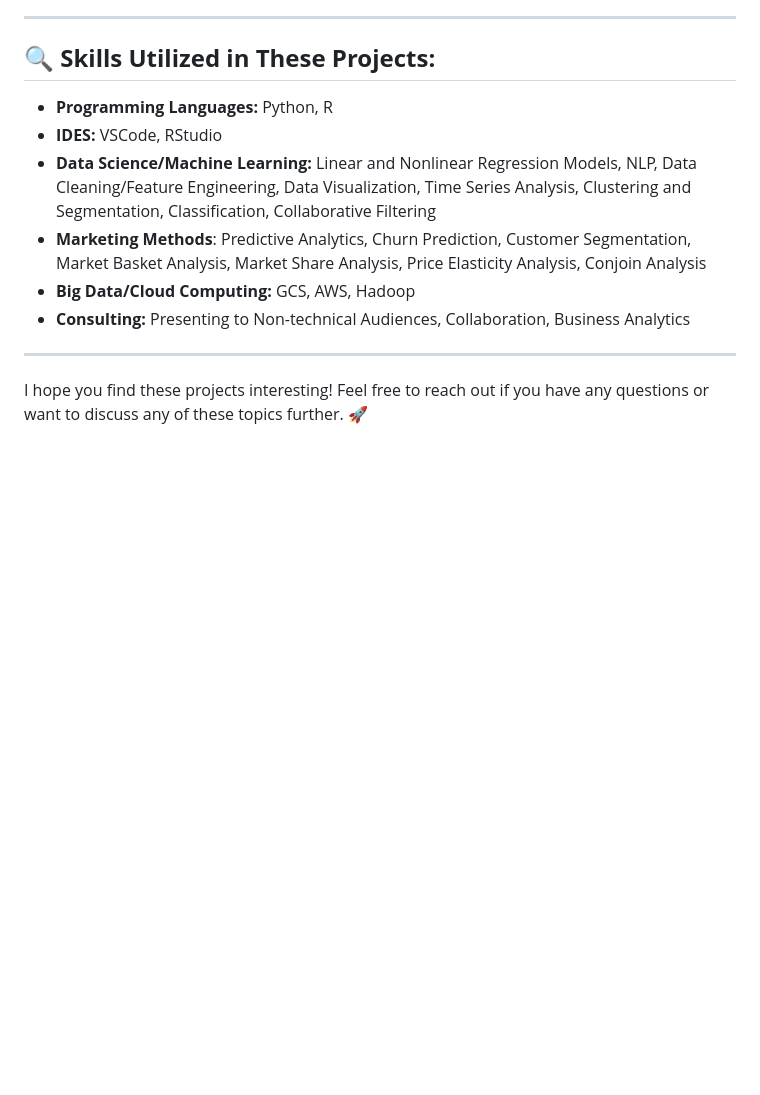
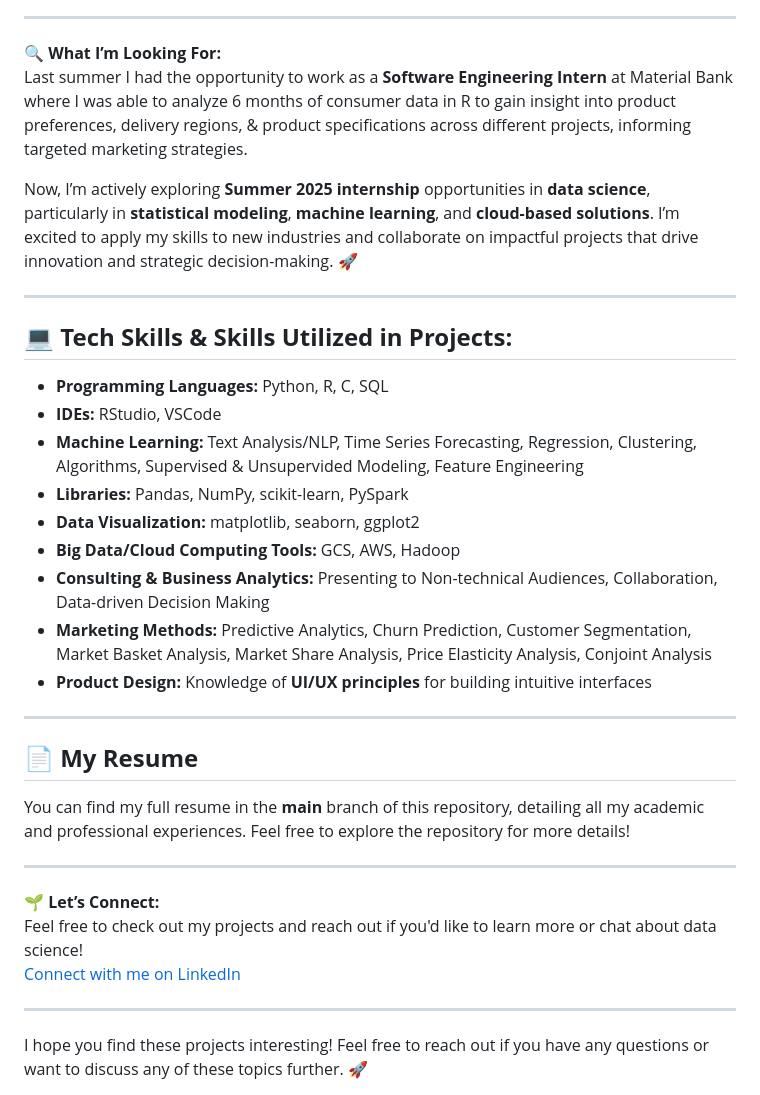
Before and after one commit to abhat09/abhat09, a Markdown page: README.md, the part around one of its changes. Drawn GitHub-style; blank space fills up the shorter version.

```diff
--- a/README.md
+++ b/README.md
@@ -39,14 +41,34 @@ This branch contains the projects I have worked on so far during my Master's pro
 
 ---
 
-## 🔍 **Skills Utilized in These Projects:**
-- **Programming Languages:** Python, R
-- **IDES:** VSCode, RStudio
-- **Data Science/Machine Learning:** Linear and Nonlinear Regression Models, NLP, Data Cleaning/Feature Engineering, Data Visualization, Time Series Analysis, Clustering and Segmentation, Classification, Collaborative Filtering
-- **Marketing Methods**: Predictive Analytics, Churn Prediction, Customer Segmentation, Market Basket Analysis, Market Share Analysis, Price Elasticity Analysis, Conjoin Analysis
-- **Big Data/Cloud Computing:** GCS, AWS, Hadoop
-- **Consulting:** Presenting to Non-technical Audiences, Collaboration, Business Analytics
+🔍 **What I’m Looking For:**
+Last summer I had the opportunity to work as a **Software Engineering Intern** at Material Bank where I was able to analyze 6 months of consumer data in R to gain insight into product preferences, delivery regions, & product specifications across different projects, informing targeted marketing strategies.
 
+Now, I’m actively exploring **Summer 2025 internship** opportunities in **data science**, particularly in **statistical modeling**, **machine learning**, and **cloud-based solutions**. I’m excited to apply my skills to new industries and collaborate on impactful projects that drive innovation and strategic decision-making. 🚀
+
+---
+
+## 💻 **Tech Skills & Skills Utilized in Projects:**
+- **Programming Languages:** Python, R, C, SQL
+- **IDEs:** RStudio, VSCode
+- **Machine Learning:** Text Analysis/NLP, Time Series Forecasting, Regression, Clustering, Algorithms, Supervised & Unsupervided Modeling, Feature Engineering
+- **Libraries:** Pandas, NumPy, scikit-learn, PySpark
+- **Data Visualization:** matplotlib, seaborn, ggplot2
+- **Big Data/Cloud Computing Tools:** GCS, AWS, Hadoop
+- **Consulting & Business Analytics:** Presenting to Non-technical Audiences, Collaboration, Data-driven Decision Making
+- **Marketing Methods:** Predictive Analytics, Churn Prediction, Customer Segmentation, Market Basket Analysis, Market Share Analysis, Price Elasticity Analysis, Conjoint Analysis
+- **Product Design:** Knowledge of **UI/UX principles** for building intuitive interfaces
+
+---
+
+## 📄 **My Resume**
+You can find my full resume in the **main** branch of this repository, detailing all my academic and professional experiences. Feel free to explore the repository for more details!
+
+---
+
+🌱 **Let’s Connect:**
+Feel free to check out my projects and reach out if you'd like to learn more or chat about data science!
+[Connect with me on LinkedIn](https://www.linkedin.com/in/anushabhat09)
 
 ---
 
```
Also changed, not shown: other parts of README.md (+29 -27 lines).
